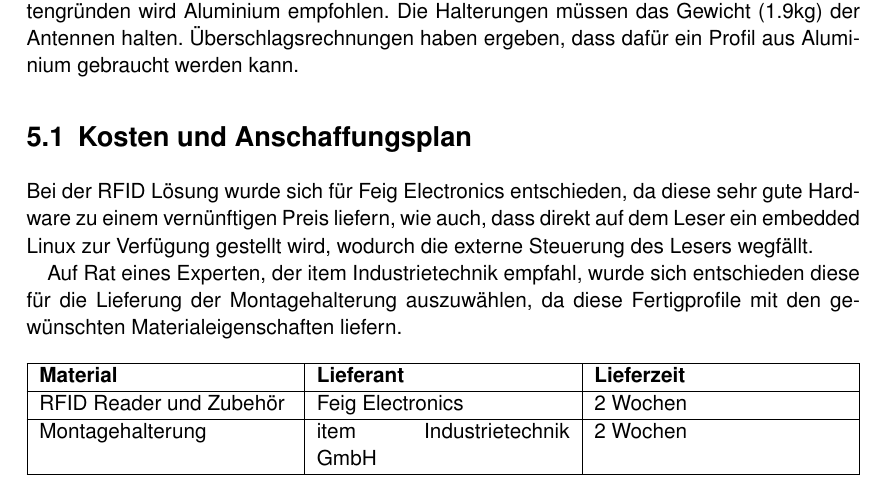
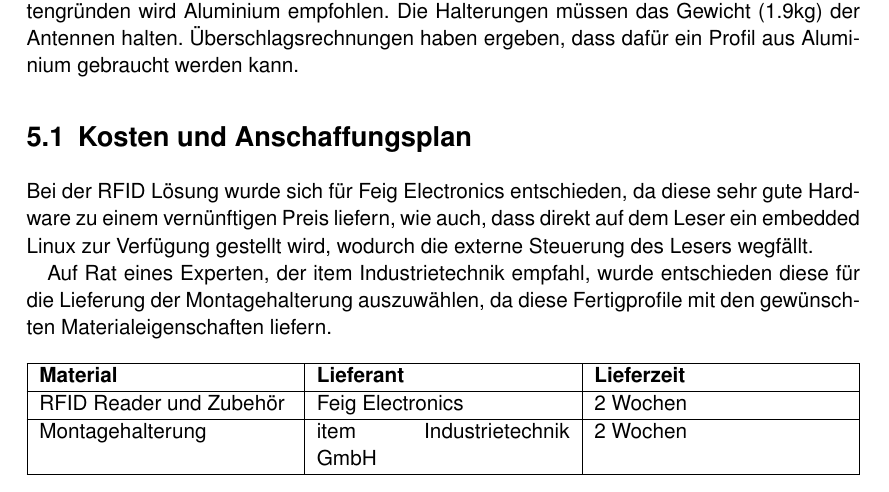
Before and after one commit to HSLU-BaumannWicki/BDA_FS19-Machbarkeitsstudie, a LaTeX thesis (Machbarkeitsstudie.tex, which reads include/MarkttechnischeAspekte.tex): part of page 13 of 25, cut so that both start at the same text. Compiled offline with pdfLaTeX.

Commit message:
Remove word

```diff
--- a/include/MarkttechnischeAspekte.tex
+++ b/include/MarkttechnischeAspekte.tex
@@ -38,7 +38,7 @@ Weiter wurde herausgefunden, dass sowohl Stahlblech und Aluminium das Auslesen b
 \section{Kosten und Anschaffungsplan}
 Bei der RFID Lösung wurde sich für Feig Electronics entschieden, da diese sehr gute Hardware zu einem vernünftigen Preis liefern, wie auch, dass direkt auf dem Leser ein embedded Linux zur Verfügung gestellt wird, wodurch die externe Steuerung des Lesers wegfällt.
 
-Auf Rat eines Experten, der item Industrietechnik empfahl, wurde sich entschieden diese für die Lieferung der Montagehalterung auszuwählen, da diese Fertigprofile mit den gewünschten Materialeigenschaften liefern.
+Auf Rat eines Experten, der item Industrietechnik empfahl, wurde entschieden diese für die Lieferung der Montagehalterung auszuwählen, da diese Fertigprofile mit den gewünschten Materialeigenschaften liefern.
 
 \begin{table}[h!]
 	\centering
```
